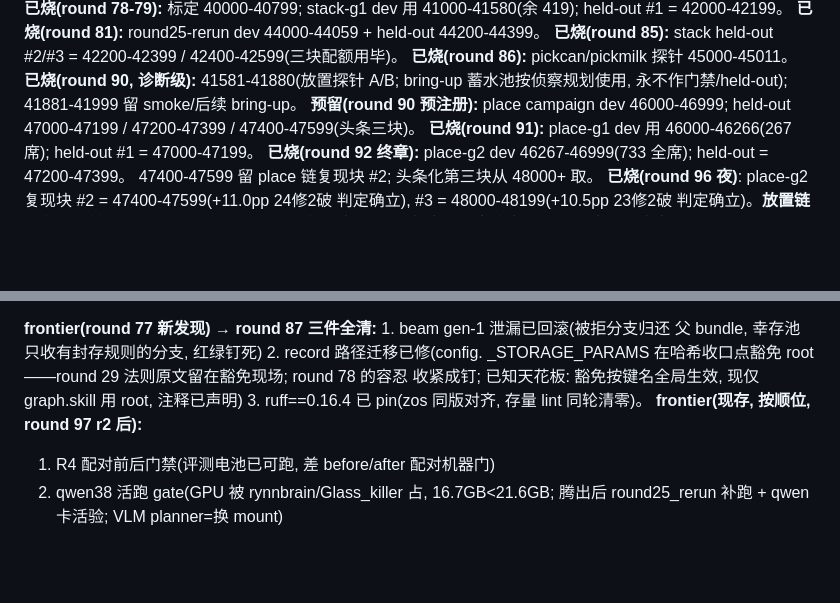
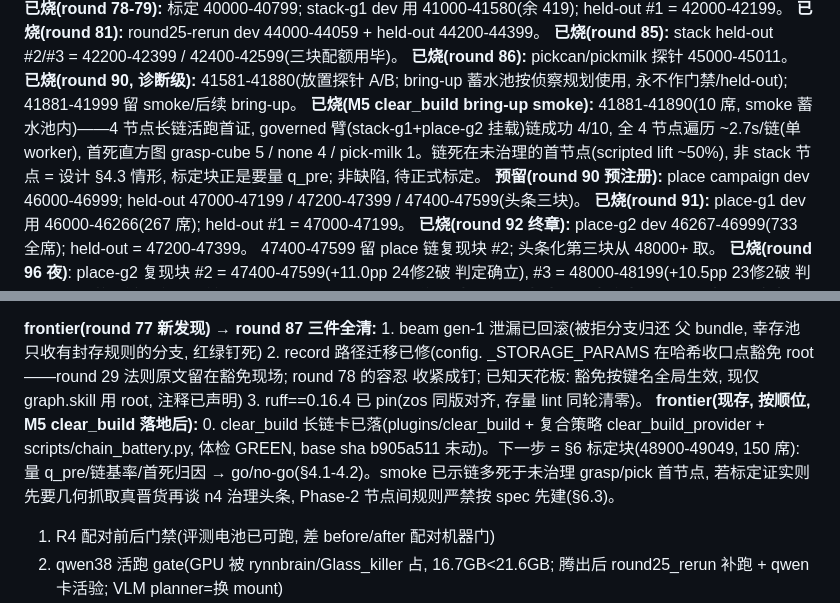
Before and after one commit to GuoZheXinDeGuang/physical-harness, a Markdown page: STATUS.md, 2 parts joined by grey strips. Drawn GitHub-style; blank space fills up the shorter version.

Commit message:
status: M5 clear_build landed — frontier + smoke burn ledger (41881-41890)
Appends the bring-up smoke burn (within the reserved 41881-41999 smoke range,
no new allocation) and the frontier item 0: card landed, next step is the
calibration block (48900-49049) to measure q_pre/attribution before any Phase-2.

```diff
--- a/STATUS.md
+++ b/STATUS.md
@@ -26,6 +26,7 @@ manifest 自注册(卡=目录, base sha 逐位不变)、体检+验货(含 task_b
 **已烧(round 86):** pickcan/pickmilk 探针 45000-45011。
 **已烧(round 90, 诊断级):** 41581-41880(放置探针 A/B; bring-up 蓄水池按侦察规划使用,
 永不作门禁/held-out); 41881-41999 留 smoke/后续 bring-up。
+**已烧(M5 clear_build bring-up smoke):** 41881-41890(10 席, smoke 蓄水池内)——4 节点长链活跑首证, governed 臂(stack-g1+place-g2 挂载)链成功 4/10, 全 4 节点遍历 ~2.7s/链(单 worker), 首死直方图 grasp-cube 5 / none 4 / pick-milk 1。链死在未治理的首节点(scripted lift ~50%), 非 stack 节点 = 设计 §4.3 情形, 标定块正是要量 q_pre; 非缺陷, 待正式标定。
 **预留(round 90 预注册):** place campaign dev 46000-46999; held-out 47000-47199 /
 47200-47399 / 47400-47599(头条三块)。
 **已烧(round 91):** place-g1 dev 用 46000-46266(267 席); held-out #1 = 47000-47199。
@@ -42,7 +43,8 @@ gen-1 dev 功效规划取 196 席(48200-48395), 实测 196/196 = 100.0% 基线
 _STORAGE_PARAMS 在哈希收口点豁免 root——round 29 法则原文留在豁免现场; round 78 的容忍
 收紧成钉; 已知天花板: 豁免按键名全局生效, 现仅 graph.skill 用 root, 注释已声明)
 3. ruff==0.16.4 已 pin(zos 同版对齐, 存量 lint 同轮清零)。
-**frontier(现存, 按顺位, round 97 r2 后):**
+**frontier(现存, 按顺位, M5 clear_build 落地后):**
+0. clear_build 长链卡已落(plugins/clear_build + 复合策略 clear_build_provider + scripts/chain_battery.py, 体检 GREEN, base sha b905a511 未动)。下一步 = §6 标定块(48900-49049, 150 席): 量 q_pre/链基率/首死归因 → go/no-go(§4.1-4.2)。smoke 已示链多死于未治理 grasp/pick 首节点, 若标定证实则先要几何抓取真晋货再谈 n4 治理头条, Phase-2 节点间规则严禁按 spec 先建(§6.3)。
 1. R4 配对前后门禁(评测电池已可跑, 差 before/after 配对机器门)
 2. qwen38 活跑 gate(GPU 被 rynnbrain/Glass_killer 占, 16.7GB<21.6GB; 腾出后
    round25_rerun 补跑 + qwen 卡活验; VLM planner=换 mount)
```
